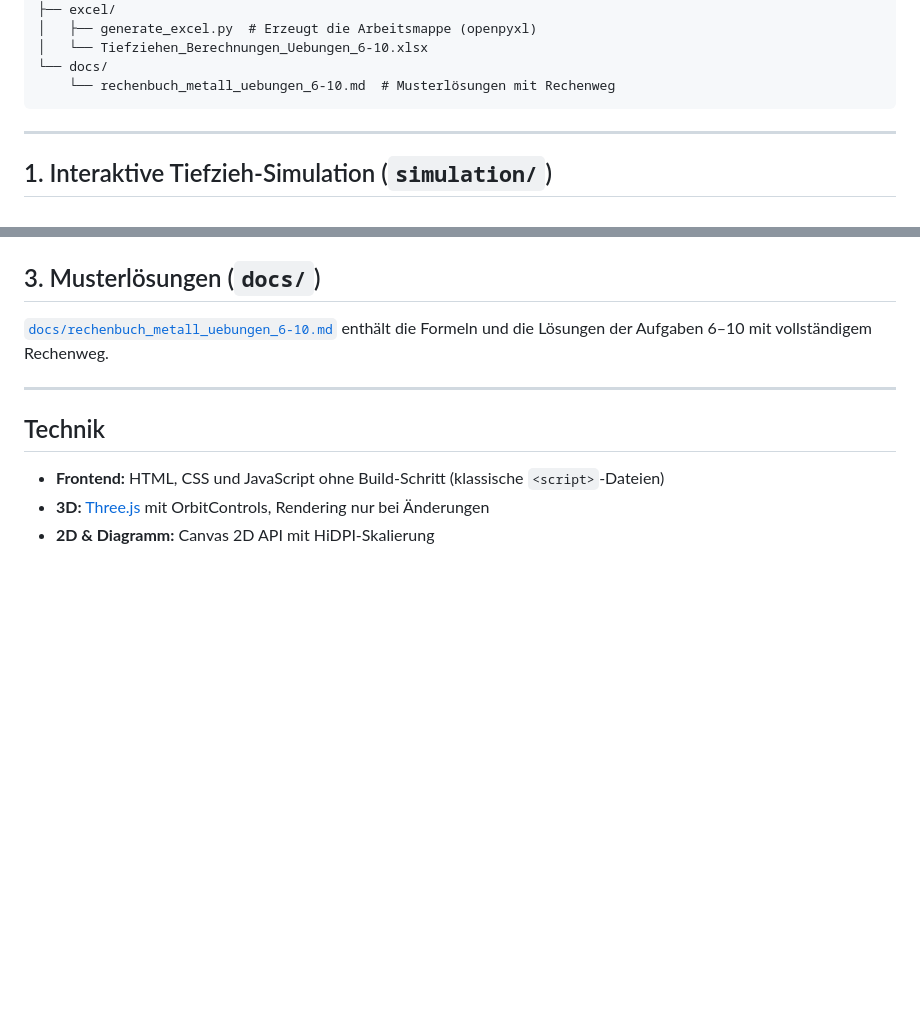
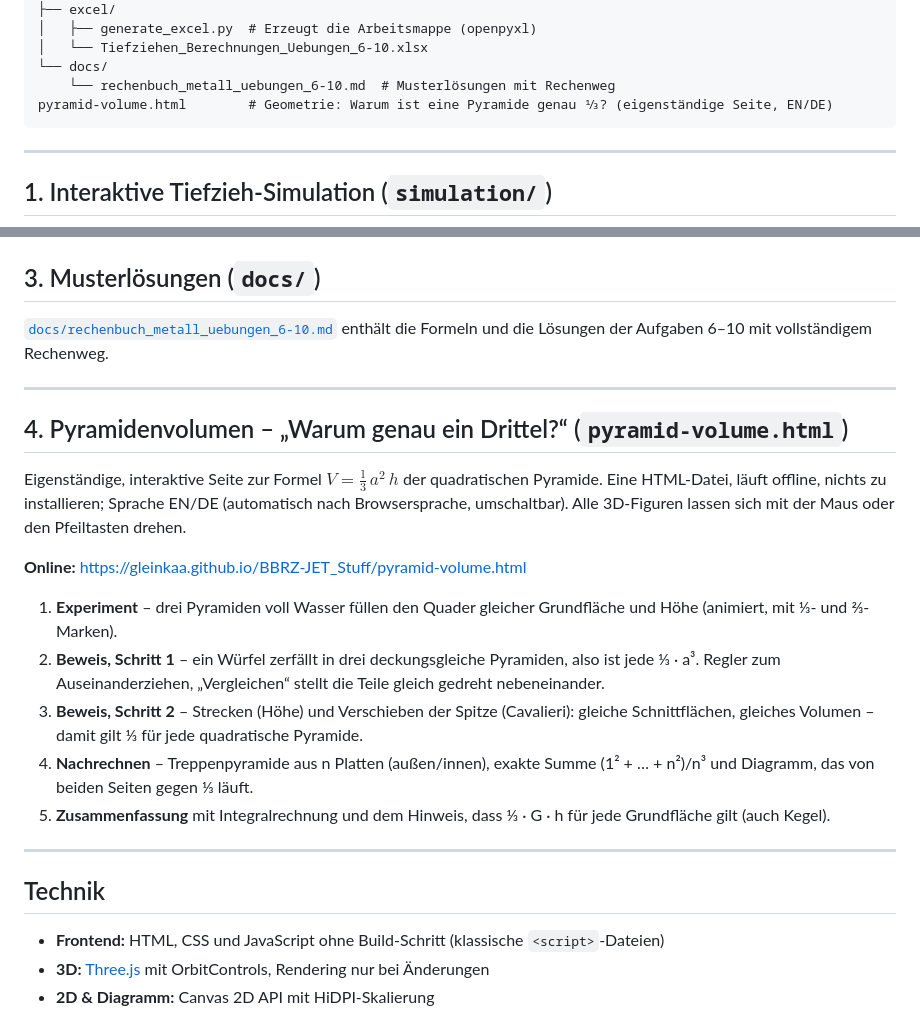
Before and after one commit to Gleinkaa/BBRZ-JET_Stuff, a Markdown page: README.md, 2 parts joined by grey strips. Drawn GitHub-style; blank space fills up the shorter version.

Commit message:
README: add pyramid-volume section and Pages link

````diff
--- a/README.md
+++ b/README.md
@@ -27,6 +27,7 @@ BBRZ-JET_Stuff/
 │   └── Tiefziehen_Berechnungen_Uebungen_6-10.xlsx
 └── docs/
     └── rechenbuch_metall_uebungen_6-10.md  # Musterlösungen mit Rechenweg
+pyramid-volume.html        # Geometrie: Warum ist eine Pyramide genau ⅓? (eigenständige Seite, EN/DE)
 ```
 
 ---
@@ -110,6 +111,20 @@ Die Datei enthält Formeln ohne vorberechnete Werte. Excel und LibreOffice rechn
 
 ---
 
+## 4. Pyramidenvolumen – „Warum genau ein Drittel?“ (`pyramid-volume.html`)
+
+Eigenständige, interaktive Seite zur Formel $V = \tfrac{1}{3}\,a^2\,h$ der quadratischen Pyramide. Eine HTML-Datei, läuft offline, nichts zu installieren; Sprache EN/DE (automatisch nach Browsersprache, umschaltbar). Alle 3D-Figuren lassen sich mit der Maus oder den Pfeiltasten drehen.
+
+**Online:** <https://gleinkaa.github.io/BBRZ-JET_Stuff/pyramid-volume.html>
+
+1. **Experiment** – drei Pyramiden voll Wasser füllen den Quader gleicher Grundfläche und Höhe (animiert, mit ⅓- und ⅔-Marken).
+2. **Beweis, Schritt 1** – ein Würfel zerfällt in drei deckungsgleiche Pyramiden, also ist jede ⅓ · a³. Regler zum Auseinanderziehen, „Vergleichen“ stellt die Teile gleich gedreht nebeneinander.
+3. **Beweis, Schritt 2** – Strecken (Höhe) und Verschieben der Spitze (Cavalieri): gleiche Schnittflächen, gleiches Volumen – damit gilt ⅓ für jede quadratische Pyramide.
+4. **Nachrechnen** – Treppenpyramide aus n Platten (außen/innen), exakte Summe (1² + … + n²)/n³ und Diagramm, das von beiden Seiten gegen ⅓ läuft.
+5. **Zusammenfassung** mit Integralrechnung und dem Hinweis, dass ⅓ · G · h für jede Grundfläche gilt (auch Kegel).
+
+---
+
 ## Technik
 
 * **Frontend:** HTML, CSS und JavaScript ohne Build-Schritt (klassische `<script>`-Dateien)
````
